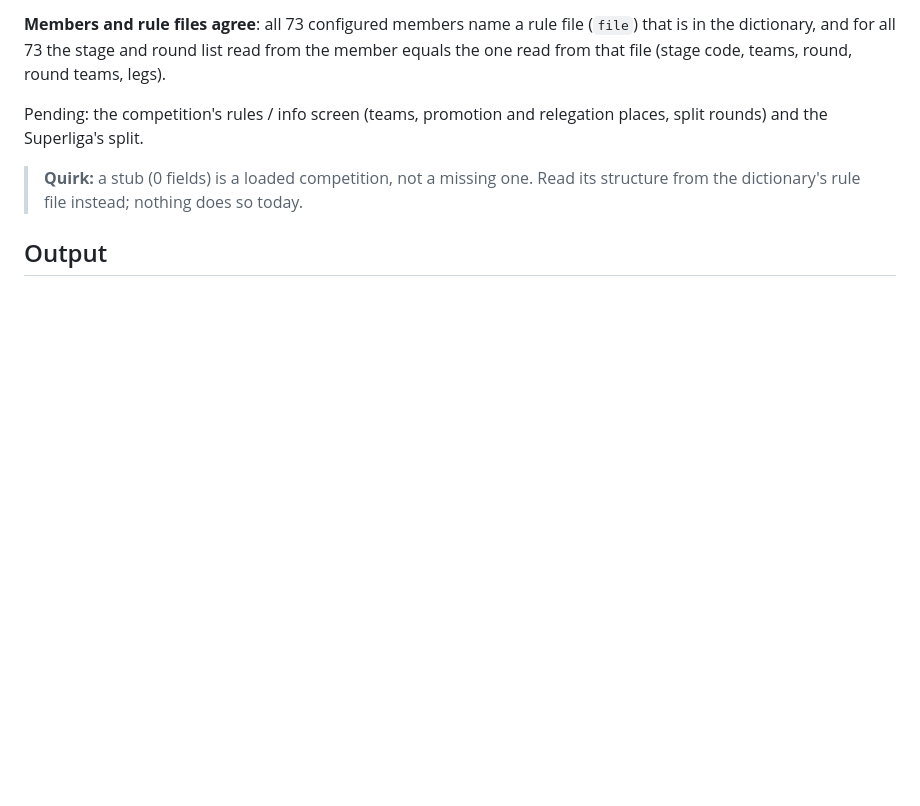
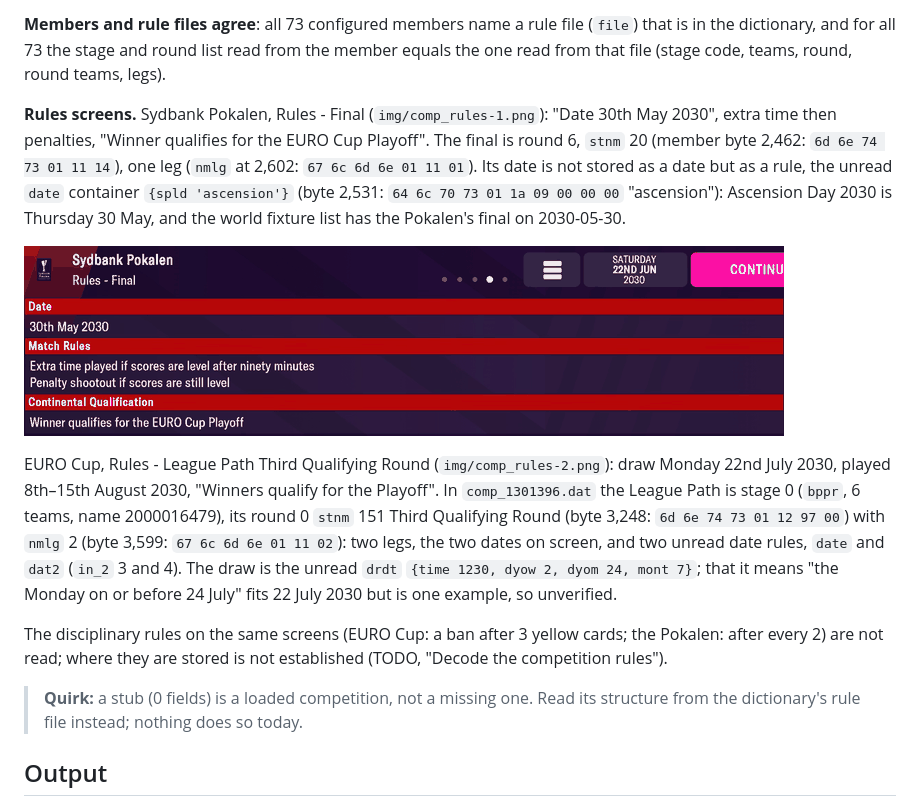
Before and after one commit to ZacHooper/fmm-stats, a Markdown page: docs/parser/comp_rules.md, the part around the change. GitHub-like rendering; pictures changed too: docs/parser/img/comp_rules-1.png (added); blank space fills up the shorter version.

```diff
--- a/docs/parser/comp_rules.md
+++ b/docs/parser/comp_rules.md
@@ -81,8 +81,28 @@ cup's Fixtures screens ([rounds](rounds.md), `img/rounds-1..3.png`).
 in the dictionary, and for all 73 the stage and round list read from the member equals the one
 read from that file (stage code, teams, round, round teams, legs).
 
-Pending: the competition's rules / info screen (teams, promotion and relegation places,
-split rounds) and the Superliga's split.
+**Rules screens.** Sydbank Pokalen, Rules - Final (`img/comp_rules-1.png`): "Date 30th May
+2030", extra time then penalties, "Winner qualifies for the EURO Cup Playoff". The final is
+round 6, `stnm` 20 (member byte 2,462: `6d 6e 74 73 01 11 14`), one leg (`nmlg` at 2,602:
+`67 6c 6d 6e 01 11 01`). Its date is not stored as a date but as a rule, the unread `date`
+container `{spld 'ascension'}` (byte 2,531: `64 6c 70 73 01 1a 09 00 00 00` "ascension"):
+Ascension Day 2030 is Thursday 30 May, and the world fixture list has the Pokalen's final on
+2030-05-30.
+
+![Sydbank Pokalen Rules - Final: 30th May 2030](img/comp_rules-1.png)
+
+EURO Cup, Rules - League Path Third Qualifying Round (`img/comp_rules-2.png`): draw Monday 22nd
+July 2030, played 8th–15th August 2030, "Winners qualify for the Playoff". In
+`comp_1301396.dat` the League Path is stage 0 (`bppr`, 6 teams, name 2000016479), its round 0
+`stnm` 151 Third Qualifying Round (byte 3,248: `6d 6e 74 73 01 12 97 00`) with `nmlg` 2 (byte
+3,599: `67 6c 6d 6e 01 11 02`): two legs, the two dates on screen, and two unread date rules,
+`date` and `dat2` (`in_2` 3 and 4). The draw is the unread `drdt` `{time 1230, dyow 2, dyom 24,
+mont 7}`; that it means "the Monday on or before 24 July" fits 22 July 2030 but is one example,
+so unverified.
+
+The disciplinary rules on the same screens (EURO Cup: a ban after 3 yellow cards; the Pokalen:
+after every 2) are not read; where they are stored is not established (TODO, "Decode the
+competition rules").
 
 > **Quirk:** a stub (0 fields) is a loaded competition, not a missing one. Read its structure
 > from the dictionary's rule file instead; nothing does so today.
```
Also changed, not shown: docs/parser/comp_honours.md (+17 -2 lines), docs/parser/competitions.md (+12 -2 lines), docs/parser/img/comp_honours-1.png (added), docs/parser/img/comp_honours-2.png (added), docs/parser/img/comp_honours-3.png (added), docs/parser/img/comp_honours-4.png (added), docs/parser/img/comp_rules-2.png (added), 2 other files.
